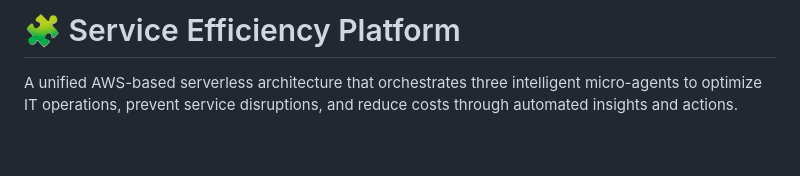
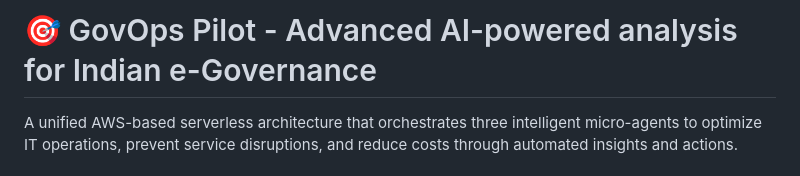
Before and after one commit to Infinityavrk/GovOpsPilot, a Markdown page: README.md, the part around the change. Drawn GitHub-style; blank space fills up the shorter version.

```diff
--- a/README.md
+++ b/README.md
@@ -1,4 +1,4 @@
-# 🧩 Service Efficiency Platform
+# 🎯 GovOps Pilot - Advanced AI-powered analysis for Indian e-Governance
 
 A unified AWS-based serverless architecture that orchestrates three intelligent micro-agents to optimize IT operations, prevent service disruptions, and reduce costs through automated insights and actions.
 
```
